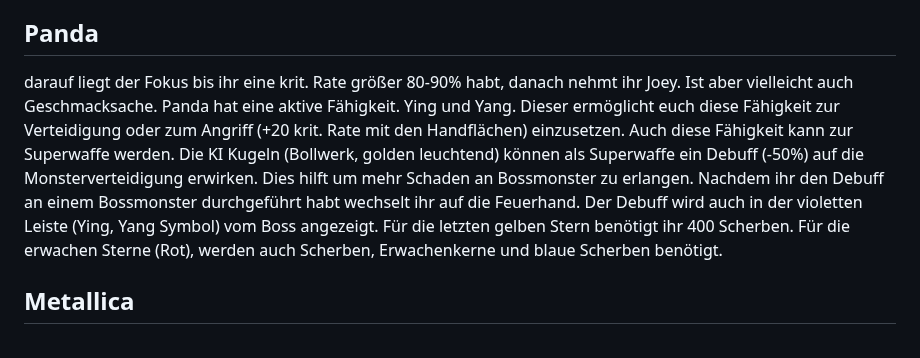
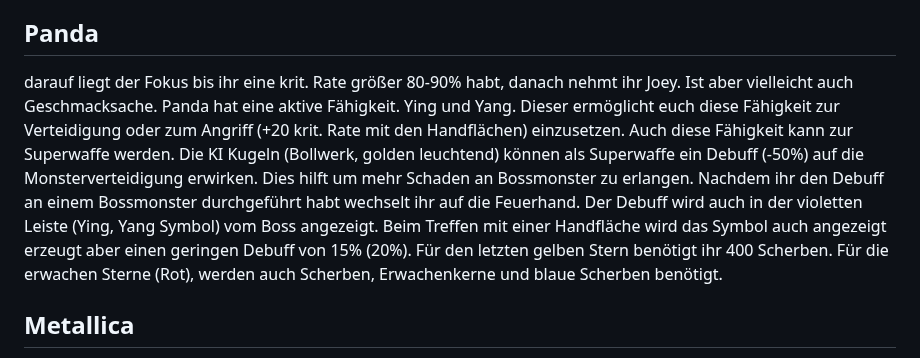
Before and after one commit to Rifffi/survivor-io-wiki.github.io, a Markdown page: README.md, the part around the change. Rendered like a GitHub page.

```diff
--- a/README.md
+++ b/README.md
@@ -159,8 +159,7 @@ Jeder Char kann 6 gelbe Sterne bekommen durch Scherben. Danach kann dieser Erwac
 ist die Wahl nach dem Startcharakter. Seine zusätzliche Fähigkeit mehr kritische Treffer zu erhalten, hilft um viel mehr Schaden zu machen.
 
 ## Panda
-darauf liegt der Fokus bis ihr eine krit. Rate größer 80-90% habt, danach nehmt ihr Joey. Ist aber vielleicht auch Geschmacksache. Panda hat eine aktive Fähigkeit. Ying und Yang. Dieser ermöglicht euch diese Fähigkeit zur Verteidigung oder zum Angriff (+20 krit. Rate mit den Handflächen) einzusetzen. Auch diese Fähigkeit kann zur Superwaffe werden. Die KI Kugeln (Bollwerk, golden leuchtend) können als Superwaffe ein Debuff (-50%) auf die Monsterverteidigung erwirken. Dies hilft um mehr Schaden an Bossmonster zu erlangen. Nachdem ihr den Debuff an einem Bossmonster durchgeführt habt wechselt ihr auf die Feuerhand. Der Debuff wird auch in der violetten Leiste (Ying, Yang Symbol) vom Boss angezeigt.
-Für die letzten gelben Stern benötigt ihr 400 Scherben. Für die erwachen Sterne (Rot), werden auch Scherben, Erwachenkerne und blaue Scherben benötigt.
+darauf liegt der Fokus bis ihr eine krit. Rate größer 80-90% habt, danach nehmt ihr Joey. Ist aber vielleicht auch Geschmacksache. Panda hat eine aktive Fähigkeit. Ying und Yang. Dieser ermöglicht euch diese Fähigkeit zur Verteidigung oder zum Angriff (+20 krit. Rate mit den Handflächen) einzusetzen. Auch diese Fähigkeit kann zur Superwaffe werden. Die KI Kugeln (Bollwerk, golden leuchtend) können als Superwaffe ein Debuff (-50%) auf die Monsterverteidigung erwirken. Dies hilft um mehr Schaden an Bossmonster zu erlangen. Nachdem ihr den Debuff an einem Bossmonster durchgeführt habt wechselt ihr auf die Feuerhand. Der Debuff wird auch in der violetten Leiste (Ying, Yang Symbol) vom Boss angezeigt. Beim Treffen mit einer Handfläche wird das Symbol auch angezeigt erzeugt aber einen geringen Debuff von 15% (20%). Für den letzten gelben Stern benötigt ihr 400 Scherben. Für die erwachen Sterne (Rot), werden auch Scherben, Erwachenkerne und blaue Scherben benötigt.
 
 ## Metallica
 ist aktuell wohl etwas besser als Yang. Aber nur wenn ihr eine hohe krit. Rate habt. Jedoch dauert es auch bis hier ihr angekommen seid.
```
